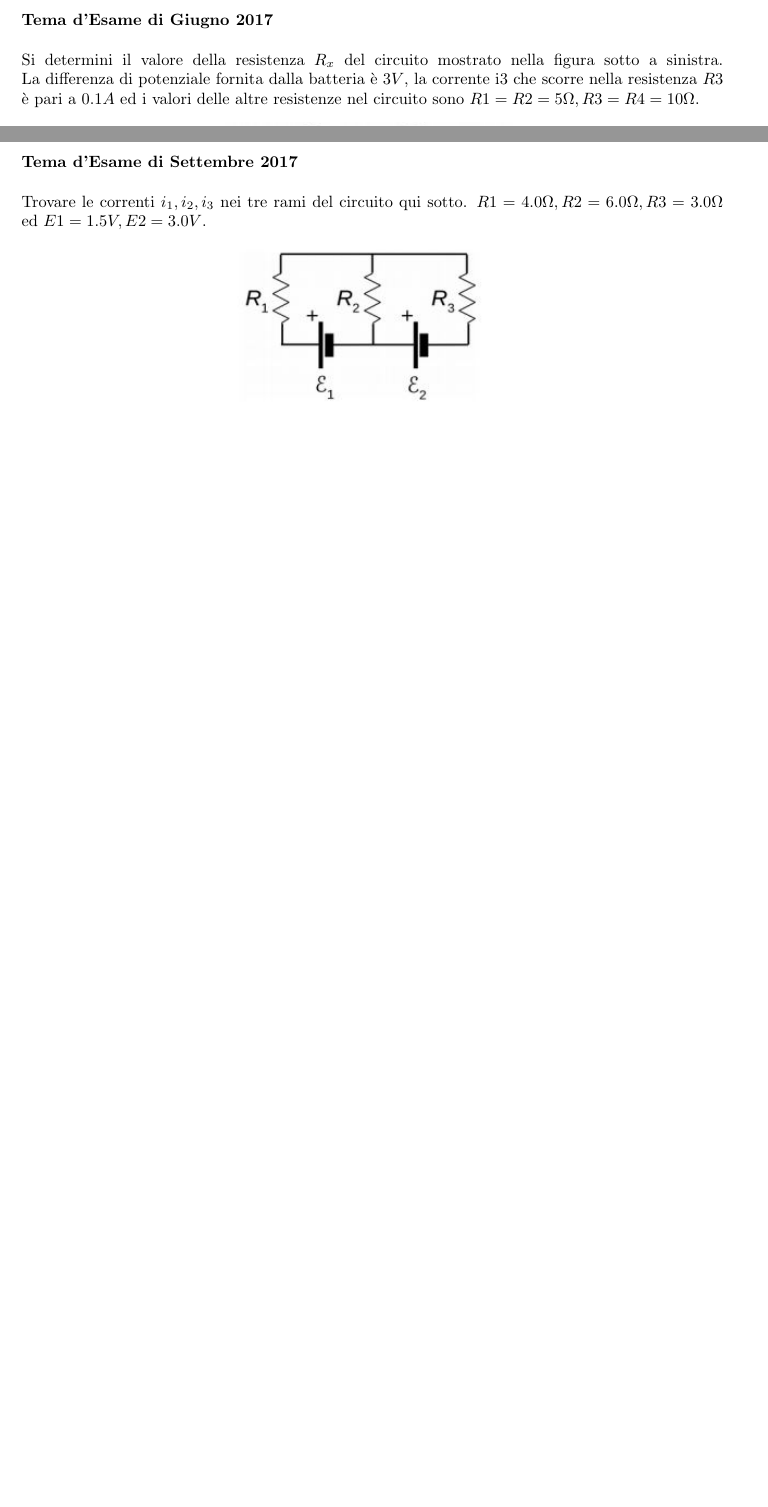
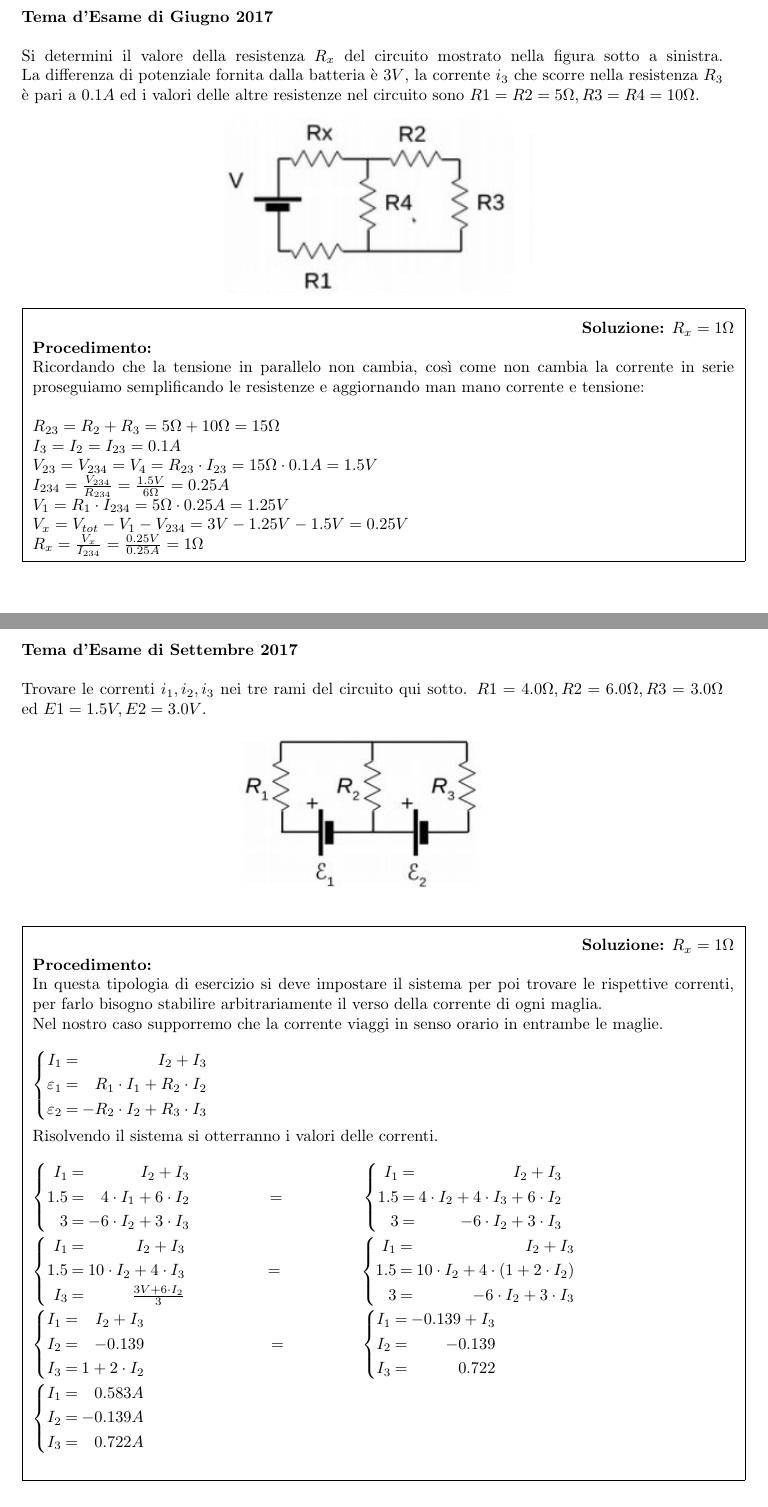
Before and after one commit to cirelli94/Fisica, a LaTeX document (Esami/Esami_con_Soluzione.tex, which reads Esami/ES5/2017.tex): two parts of pages 25 and 26 of 27, joined at a grey line, cut so that both start at the same text, the shorter picture padded with empty space. Compiled offline with pdfLaTeX.

Commit message:
Aggiornato

```diff
--- a/Esami/ES5/2017.tex
+++ b/Esami/ES5/2017.tex
@@ -21,11 +24,26 @@ Sapendo che la resistenza $R8$ è attraversata da una corrente $i_8 = 0.20 A$, s
 
 \begin{figure}[h!]
 \textbf{Tema d'Esame di Giugno 2017}\\ \\
- Si determini il valore della resistenza $R_x$ del circuito mostrato nella figura sotto a sinistra. La differenza di potenziale fornita dalla batteria è $3 V$, la corrente i3 che scorre nella resistenza $R3$ è pari a $0.1 A$ ed i valori delle altre resistenze nel circuito
+ Si determini il valore della resistenza $R_x$ del circuito mostrato nella figura sotto a sinistra. La differenza di potenziale fornita dalla batteria è $3 V$, la corrente $i_3$ che scorre nella resistenza $R_3$ è pari a $0.1 A$ ed i valori delle altre resistenze nel circuito
 sono $R1 = R2 = 5 \Omega ,R3 = R4 = 10 \Omega$.
 	\begin{center}
 		\includegraphics[scale=1.1]{ES5/GIU052017.jpg}
 	\end{center}
+	\noindent\fbox{
+		\parbox{\textwidth}{
+			\null\hfill \textbf{Soluzione:} $R_x = 1\Omega$\\
+			\textbf{Procedimento: } \\
+			Ricordando che la tensione in parallelo non cambia, così come non cambia la corrente in serie proseguiamo semplificando le resistenze e aggiornando man mano corrente e tensione:\\
+
+			$R_{23}=R_2 + R_3=5\Omega + 10\Omega=15\Omega$\\
+			$I_3=I_2=I_{23}=0.1A$\\
+			$V_{23}=V_{234}=V_4=R_{23} \cdot I_{23}=15\Omega \cdot 0.1A=1.5V$\\
+			$I_{234}=\frac{V_{234}}{R_{234}}=\frac{1.5V}{6\Omega}=0.25A$\\
+			$V_1=R_1\cdot I_{234}=5\Omega \cdot 0.25A=1.25V$\\
+			$V_x=V_{tot}- V_1 - V_{234}=3V - 1.25V -1.5V=0.25V$\\
+			$R_x=\frac{V_x}{I_{234}}=\frac{0.25V}{0.25A}=1\Omega$
+		}
+	}
 \end{figure}
 
 \begin{figure}[h!]
@@ -35,4 +53,59 @@ $R1 = 4.0 \Omega, R2 = 6.0 \Omega, R3 = 3.0 \Omega$ ed $ E 1 = 1.5 V,  E 2 = 3.0
 	\begin{center}
 		\includegraphics[scale=1.1]{ES5/SET052017.jpg}
 	\end{center}
+	\noindent\fbox{
+		\parbox{\textwidth}{
+			\null\hfill \textbf{Soluzione:} $R_x = 1\Omega$\\
+			\textbf{Procedimento: } \\
+			In questa tipologia di esercizio si deve impostare il sistema per poi trovare le rispettive correnti, per farlo bisogno stabilire arbitrariamente il verso della corrente di ogni maglia.\\
+			 Nel nostro caso supporremo che la corrente viaggi in senso orario in entrambe le maglie.\\
+
+			\systeme*{
+				I_1=I_2 +I_3,
+				\varepsilon_1= R_1\cdot I_1 + R_2\cdot I_2,
+				\varepsilon_2= -R_2\cdot I_2 + R_3\cdot I_3
+			}
+			\\ \\
+			Risolvendo il sistema si otterranno i valori delle correnti.\\ \\
+			\systeme*{
+				I_1=I_2 +I_3,
+				1.5= 4\cdot I_1 + 6\cdot I_2,
+				3= -6\cdot I_2 + 3\cdot I_3
+			}
+			\hspace{1.45cm} = \hspace{1.5cm}
+			\systeme*{
+				I_1=I_2 +I_3,
+				1.5= 4\cdot I_2 + 4\cdot I_3 + 6\cdot I_2,
+				3= -6\cdot I_2 + 3\cdot I_3
+			}\\ \\
+			\systeme*{
+				I_1=I_2 +I_3,
+				1.5= 10\cdot I_2 + 4\cdot I_3,
+				I_3=\frac{3V +6\cdot I_2}{3}
+			}
+			\hspace{1.5cm} = \hspace{1.5cm}
+			\systeme*{
+				I_1=I_2 +I_3,
+				1.5= 10\cdot I_2 + 4\cdot (1 +2\cdot I_2),
+				3= -6\cdot I_2 + 3\cdot I_3
+			}\\ \\
+			\systeme*{
+				I_1=I_2 +I_3,
+				I_2= -0.139,
+				I_3= 1 +2\cdot I_2
+			}
+			\hspace{2.45cm} = \hspace{1.45cm}
+			\systeme*{
+				I_1=-0.139 +I_3,
+				I_2= -0.139,
+				I_3= 0.722
+			}\\ \\
+			\systeme*{
+				I_1= 0.583A,
+				I_2= -0.139A,
+				I_3= 0.722A
+			}\\ \\
+		}
+	}
+
 \end{figure}
--- a/Esami/Esami_con_Soluzione.tex
+++ b/Esami/Esami_con_Soluzione.tex
@@ -1,4 +1,3 @@
-\documentclass{article}
 \input{import.tex}
 
 \begin{document}
```
Also changed, not shown: Esami/ES1/2016.tex (+10 -4 lines), Esami/ES1/2017.tex (+22 -12 lines), Esami/ES1/2018.tex (+5 -4 lines), Esami/ES4/2015.tex (+5 -3 lines), Esami/ES5/2015.tex (+22 -8 lines), Esami/ES5/2016.tex (+15 -6 lines), Esami/import.tex (+12 -21 lines), Esami/ES5/2017.tex (7 more changed lines). Lines whose indentation alone changed are shown as unchanged.
